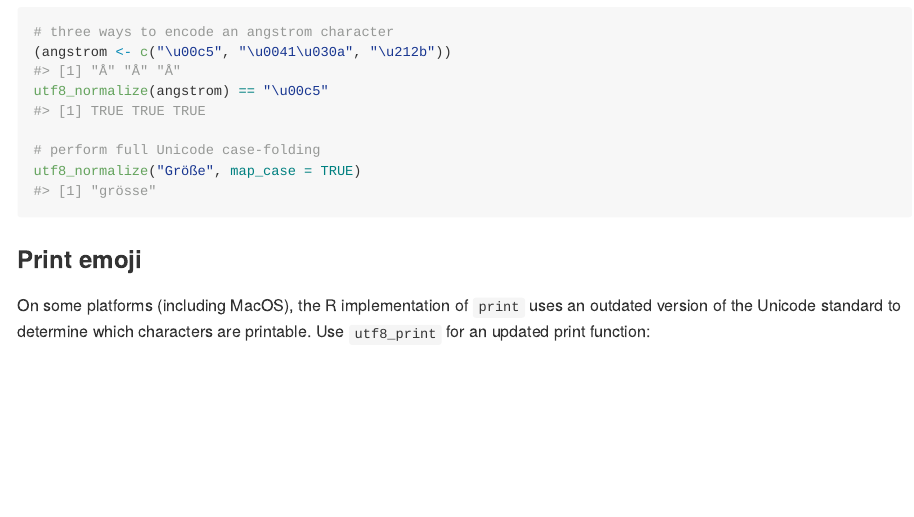
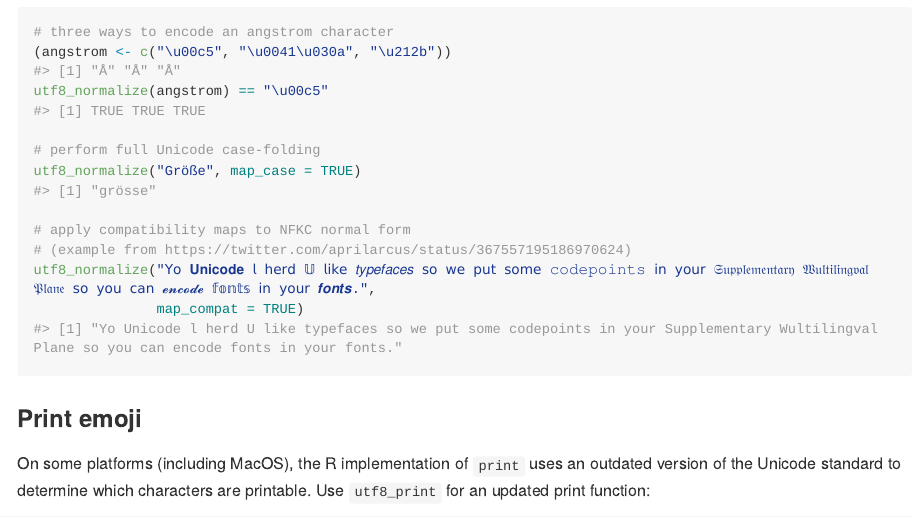
Before and after one commit to patperry/r-utf8, an R Markdown document (README.Rmd): the page in a window 1100 px wide, from 1240 px down. The pictures show the output file README.md that the author committed with the source, drawn offline in the style of GitHub; long lines of code are wrapped; badge pictures from the web are left out.

Commit message:
add NFKC example

````diff
--- a/README.Rmd
+++ b/README.Rmd
@@ -81,6 +81,11 @@ utf8_normalize(angstrom) == "\u00c5"
 
 # perform full Unicode case-folding
 utf8_normalize("Größe", map_case = TRUE)
+
+# apply compatibility maps to NFKC normal form
+# (example from https://twitter.com/aprilarcus/status/367557195186970624)
+utf8_normalize("𝖸𝗈 𝐔𝐧𝐢𝐜𝐨𝐝𝐞 𝗅 𝗁𝖾𝗋𝖽 𝕌 𝗅𝗂𝗄𝖾 𝑡𝑦𝑝𝑒𝑓𝑎𝑐𝑒𝑠 𝗌𝗈 𝗐𝖾 𝗉𝗎𝗍 𝗌𝗈𝗆𝖾 𝚌𝚘𝚍𝚎𝚙𝚘𝚒𝚗𝚝𝚜 𝗂𝗇 𝗒𝗈𝗎𝗋 𝔖𝔲𝔭𝔭𝔩𝔢𝔪𝔢𝔫𝔱𝔞𝔯𝔶 𝔚𝔲𝔩𝔱𝔦𝔩𝔦𝔫𝔤𝔳𝔞𝔩 𝔓𝔩𝔞𝔫𝔢 𝗌𝗈 𝗒𝗈𝗎 𝖼𝖺𝗇 𝓮𝓷𝓬𝓸𝓭𝓮 𝕗𝕠𝕟𝕥𝕤 𝗂𝗇 𝗒𝗈𝗎𝗋 𝒇𝒐𝒏𝒕𝒔.",
+               map_compat = TRUE)
 ```
 
 ### Print emoji
````
Also changed, not shown: README.md.
